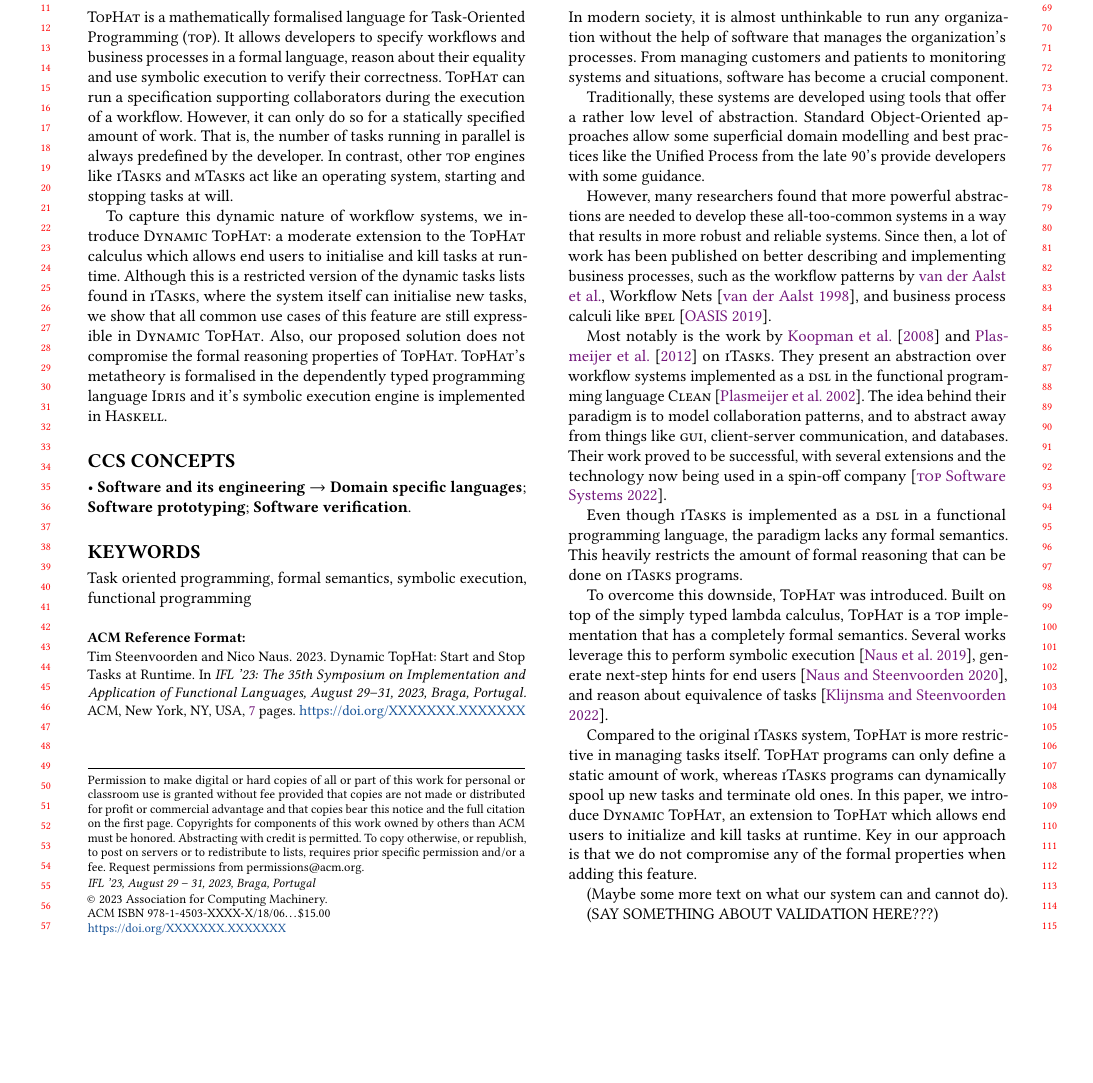
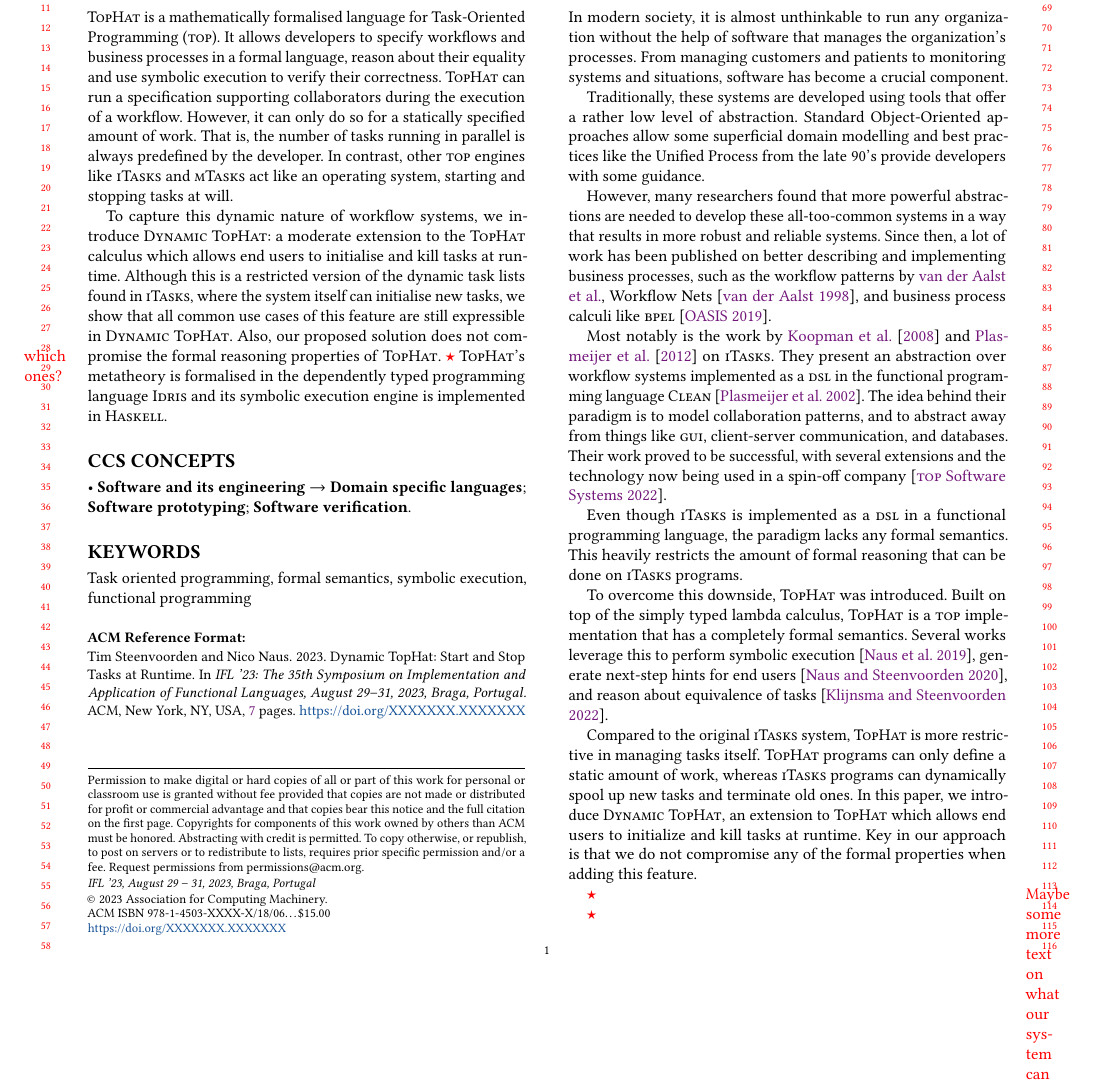
Before and after one commit to timjs/tophar-dynamic, a LaTeX paper (main.tex, which reads sections/abstract.tex, sections/introduction.tex): part of page 1 of 7, cut so that both start at the same text, the shorter picture padded with empty space. Compiled offline with pdfLaTeX.

Commit message:
add todo's

```diff
--- a/sections/abstract.tex
+++ b/sections/abstract.tex
@@ -20,19 +20,20 @@ To capture this dynamic nature of workflow systems,
 we introduce \DYNTOPHAT:
 a moderate extension to the \TOPHAT\ calculus which allows end users to initialise and kill tasks at runtime.
 % Knowledge
-Although this is a restricted version of the dynamic tasks lists found in \ITASKS,
+Although this is a restricted version of the dynamic task lists found in \ITASKS,
 where the system itself can initialise new tasks,
 we show that all common use cases of this feature are still expressible in \DYNTOPHAT.
 Also, our proposed solution does not compromise the formal reasoning properties of \TOPHAT.
+\todo{which ones?}
 % Grounding
 \TOPHAT's metatheory is formalised in the dependently typed programming language \IDRIS\
-and it's symbolic execution engine is implemented in \HASKELL.
+and its symbolic execution engine is implemented in \HASKELL.
 % Importance
 
 
 % Context: What is the broad context of the work? What is the importance of the general research area?
 % Inquiry: What problem or question does the paper address? How has this problem or question been addressed by others (if at all)?
 % Approach: What was done that unveiled new knowledge?
-% Knowledge: What new facts were uncovered? If the research was not results oriented, what new capabilities are enabled by the work?
-% Grounding: What argument, feasibility proof, artifacts, or results and evaluation support this work?
+% Knowledge: What new facts were uncovered? If the research was not results-oriented, what new capabilities are enabled by the work?
+% Grounding: What argument, feasibility proof, artefacts, or results and evaluation support this work?
 % Importance: Why does this work matter?
--- a/sections/introduction.tex
+++ b/sections/introduction.tex
@@ -34,9 +34,9 @@ In this paper, we introduce \DYNTOPHAT, an extension to \TOPHAT\ which allows en
 Key in our approach is that we do not compromise any of the formal properties when adding this feature.
 % \subsection{Contributions}
 
-(Maybe some more text on what our system can and cannot do).
+\todo{Maybe some more text on what our system can and cannot do}
 
-(SAY SOMETHING ABOUT VALIDATION HERE???)
+\todo{SAY SOMETHING ABOUT VALIDATION HERE???}
 
 Section~\ref{sec:tophat} introduces the \TOPHAT\ language as presented in \citet{Steenvoorden22}.
 Section~\ref{sec:dyntophat} then goes on to present our dynamic version of \TOPHAT.
```
